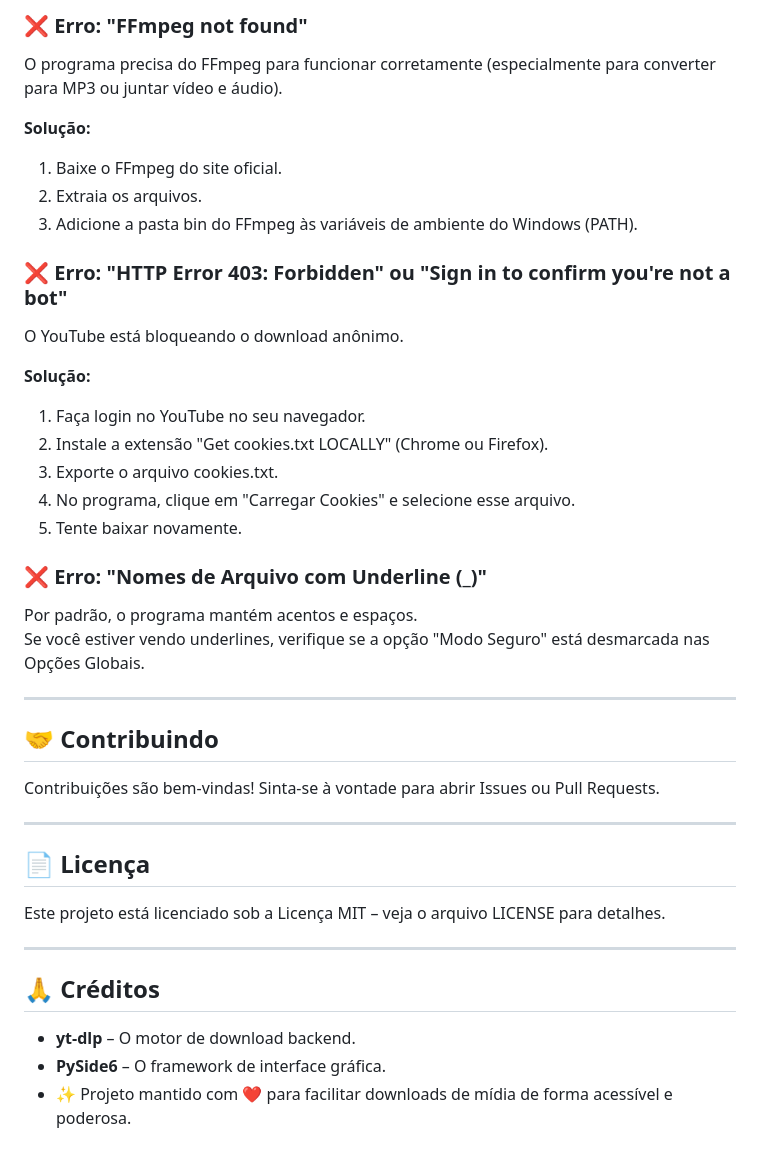
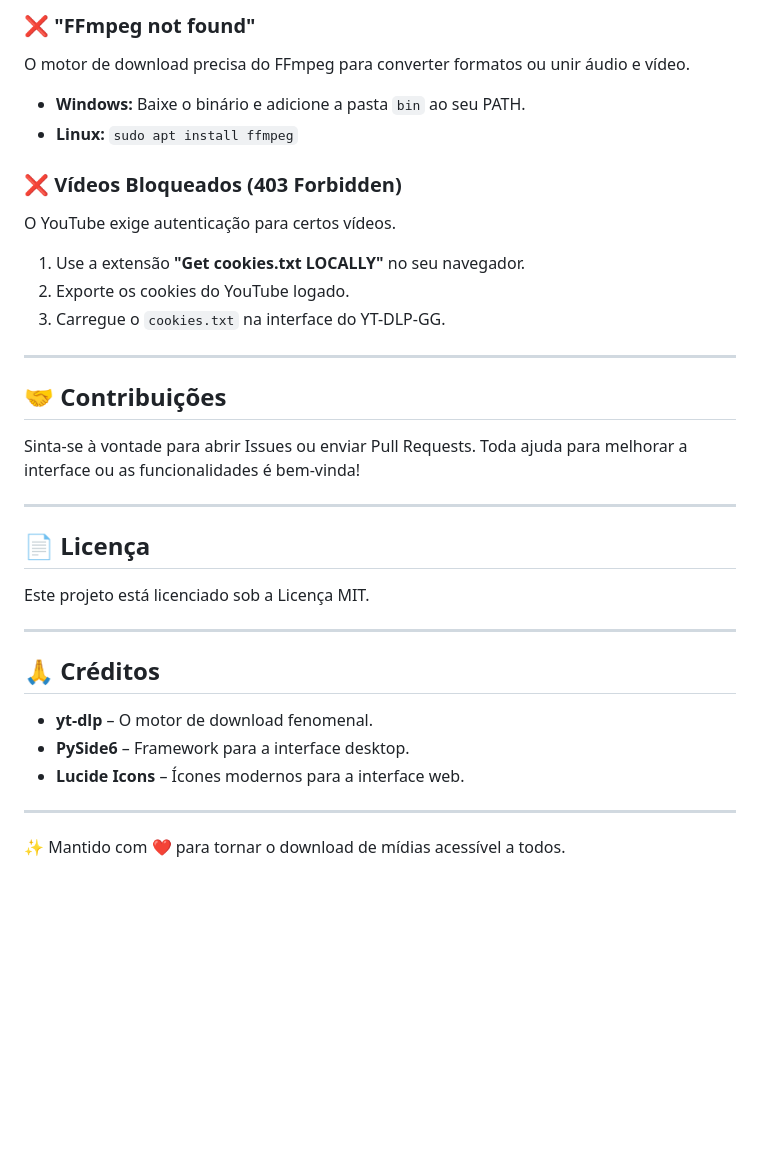
Before and after one commit to atanycost-png/YT-DLP-GG, a Markdown page: README.md, the part around one of its changes. Rendered like a GitHub page; blank space fills up the shorter version.

```diff
--- a/README.md
+++ b/README.md
@@ -76,45 +73,34 @@ pip install -r requirements.txt
 
-### ❌ Erro: "FFmpeg not found"
+### ❌ "FFmpeg not found"
+O motor de download precisa do FFmpeg para converter formatos ou unir áudio e vídeo.
+- **Windows:** Baixe o binário e adicione a pasta `bin` ao seu PATH.
+- **Linux:** `sudo apt install ffmpeg`
 
-O programa precisa do FFmpeg para funcionar corretamente (especialmente para converter para MP3 ou juntar vídeo e áudio).
-
-**Solução:**
-1. Baixe o FFmpeg do site oficial.
-2. Extraia os arquivos.
-3. Adicione a pasta bin do FFmpeg às variáveis de ambiente do Windows (PATH).
-
-### ❌ Erro: "HTTP Error 403: Forbidden" ou "Sign in to confirm you're not a bot"
-
-O YouTube está bloqueando o download anônimo.
-
-**Solução:**
-1. Faça login no YouTube no seu navegador.
-2. Instale a extensão "Get cookies.txt LOCALLY" (Chrome ou Firefox).
-3. Exporte o arquivo cookies.txt.
-4. No programa, clique em "Carregar Cookies" e selecione esse arquivo.
-5. Tente baixar novamente.
-
-### ❌ Erro: "Nomes de Arquivo com Underline (_)"
-
-Por padrão, o programa mantém acentos e espaços.
-Se você estiver vendo underlines, verifique se a opção "Modo Seguro" está desmarcada nas Opções Globais.
+### ❌ Vídeos Bloqueados (403 Forbidden)
+O YouTube exige autenticação para certos vídeos.
+1. Use a extensão **"Get cookies.txt LOCALLY"** no seu navegador.
+2. Exporte os cookies do YouTube logado.
+3. Carregue o `cookies.txt` na interface do YT-DLP-GG.
 
 ---
 
-## 🤝 Contribuindo
+## 🤝 Contribuições
 
-Contribuições são bem-vindas! Sinta-se à vontade para abrir Issues ou Pull Requests.
+Sinta-se à vontade para abrir Issues ou enviar Pull Requests. Toda ajuda para melhorar a interface ou as funcionalidades é bem-vinda!
 
 ---
 
 ## 📄 Licença
 
-Este projeto está licenciado sob a Licença MIT – veja o arquivo LICENSE para detalhes.
+Este projeto está licenciado sob a Licença MIT.
 
 ---
 
 ## 🙏 Créditos
 
-- **yt-dlp** – O motor de download backend.
-- **PySide6** – O framework de interface gráfica.
-- ✨ Projeto mantido com ❤️ para facilitar downloads de mídia de forma acessível e poderosa.
+- **yt-dlp** – O motor de download fenomenal.
+- **PySide6** – Framework para a interface desktop.
+- **Lucide Icons** – Ícones modernos para a interface web.
+
+---
+✨ Mantido com ❤️ para tornar o download de mídias acessível a todos.
```
Also changed, not shown: other parts of README.md (+43 -46 lines).
